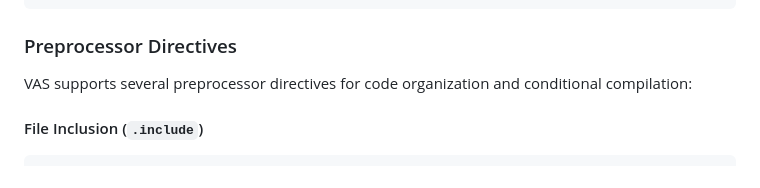
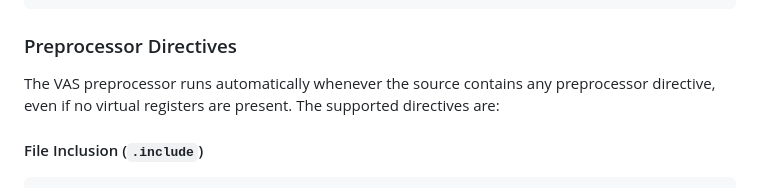
Before and after one commit to 0xA672/Vas, a Markdown page: README.md, the part around the change. GitHub-like rendering.

Commit message:
Update README with VAS preprocessor details
Clarify behavior of VAS preprocessor with directives.

```diff
--- a/README.md
+++ b/README.md
@@ -283,7 +283,9 @@ ADD  v1, v0   # this is also a comment
 
 ### Preprocessor Directives
 
-VAS supports several preprocessor directives for code organization and conditional compilation:
+The VAS preprocessor runs automatically whenever the source contains
+any preprocessor directive, even if no virtual registers are present.
+The supported directives are:
 
 #### File Inclusion (`.include`)
 
```
